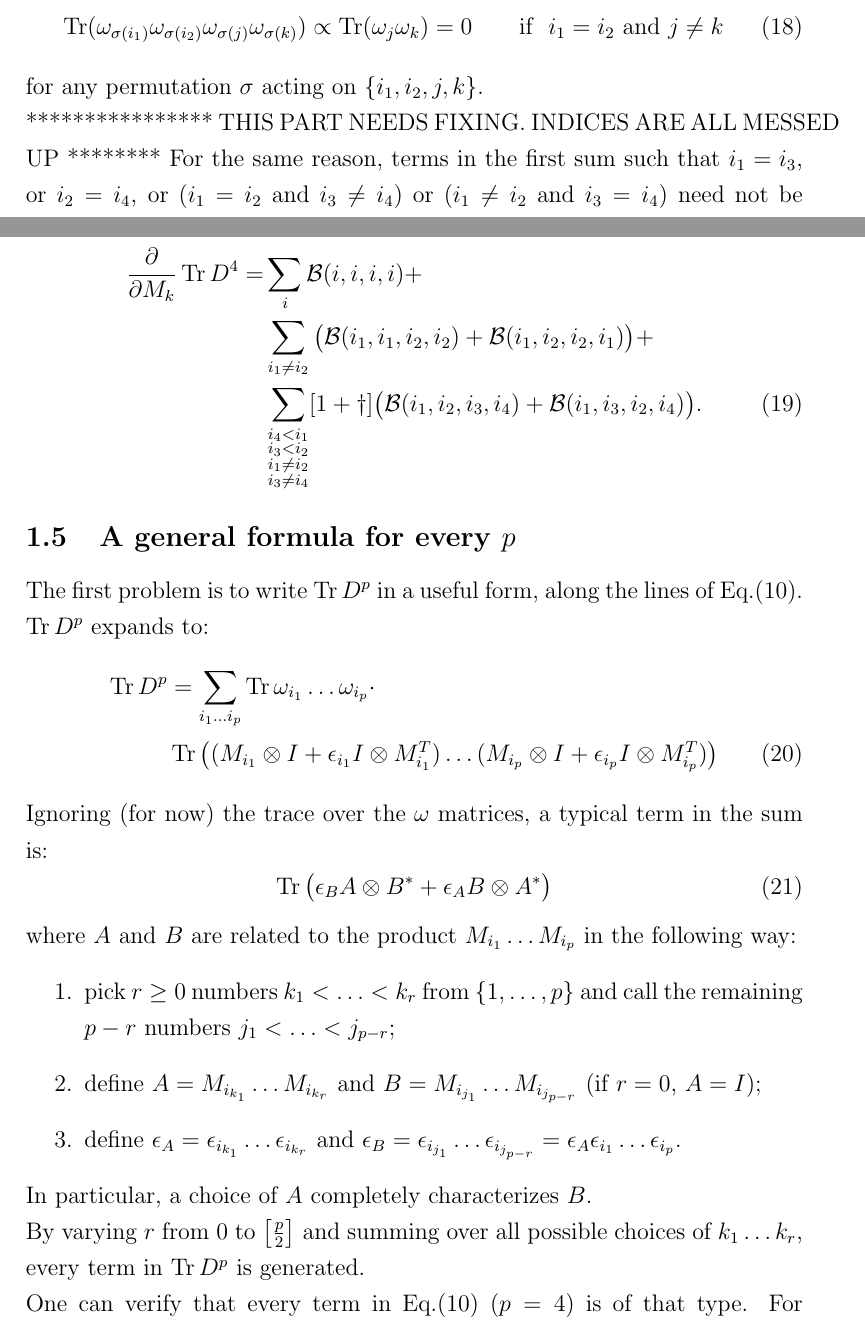
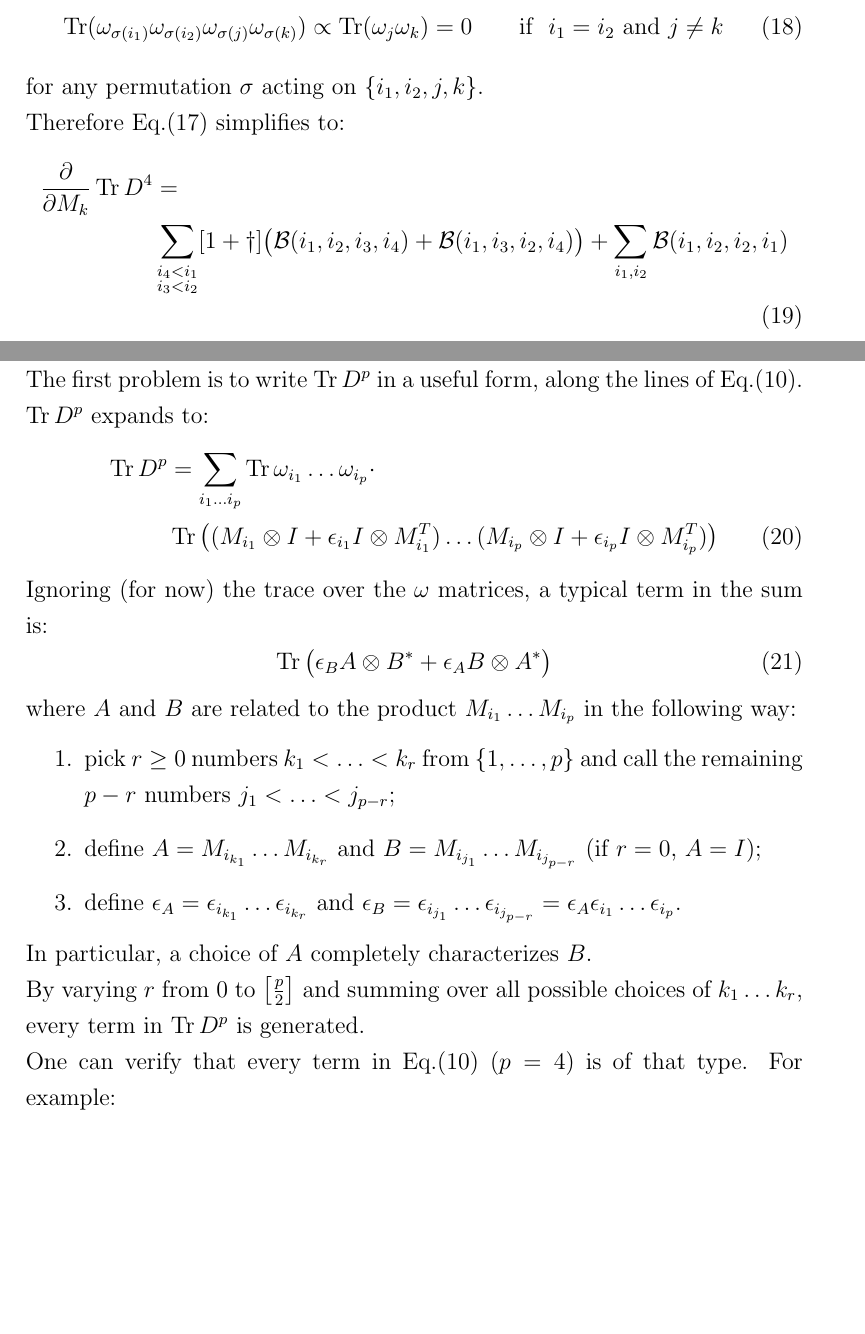
Before and after one commit to darcangelomauro/HMC_formulas, a LaTeX document (matrixderivatives.tex): two parts of pages 4 and 5 of 7 before the commit and two parts of pages 4 and 5 of 6 after it, joined at a grey line, cut so that both start at the same text, the shorter picture padded with empty space. Compiled offline with pdfLaTeX.

Commit message:
fixed indices in p=4

```diff
--- a/matrixderivatives.tex
+++ b/matrixderivatives.tex
@@ -131,14 +131,11 @@ and simplified noticing that the second line vanishes due to the properties of t
 \Tr(\omega_{\sigma(i_1)} \omega_{\sigma(i_2)} \omega_{\sigma(j)} \omega_{\sigma(k)}) \propto \Tr(\omega_j \omega_k) = 0 \qquad \text{if} \ \ i_1 = i_2 \ \text{and} \ j \neq k
 \end{equation}
 for any permutation $\sigma$ acting on $\{i_1, i_2, j, k\}$.\newline
-**************** THIS PART NEEDS FIXING. INDICES ARE ALL MESSED UP ********
-For the same reason, terms in the first sum such that $i_1 = i_3$, or $i_2 = i_4$, or $(i_1 = i_2$ and $i_3 \neq i_4)$ or $(i_1 \neq i_2$ and $i_3 = i_4)$ need not be computed as they vanish.
 Therefore Eq.(\ref{eq:almost}) simplifies to:
 \begin{align}\label{eq:notquite}
-\frac{\partial}{\partial M_k} \Tr D^4 =
-&\sum_{i}\mathcal{B}(i, i, i, i) + \notag \\
-&\sum_{i_1 \neq i_2}\big( \mathcal{B}(i_1, i_1, i_2, i_2) + \mathcal{B}(i_1, i_2, i_2, i_1) \big) + \notag \\
-&\sum_{\substack{i_4 < i_1 \\ i_3 < i_2 \\ i_1 \neq i_2 \\ i_3 \neq i_4}}[1+\dagger]\big(\mathcal{B}(i_1, i_2, i_3, i_4) + \mathcal{B}(i_1, i_3, i_2, i_4)\big).
+\frac{\partial}{\partial M_k} \Tr D^4 &
+= \notag \\
+&\sum_{\substack{i_4 < i_1 \\ i_3 < i_2}}[1+\dagger]\big(\mathcal{B}(i_1, i_2, i_3, i_4) + \mathcal{B}(i_1, i_3, i_2, i_4)\big) + \sum_{i_1, i_2}\mathcal{B}(i_1, i_2, i_2, i_1)
 \end{align}
 
 \subsection{A general formula for every $p$}
```
Also changed, not shown: matrixderivatives.pdf, 3 other files.
